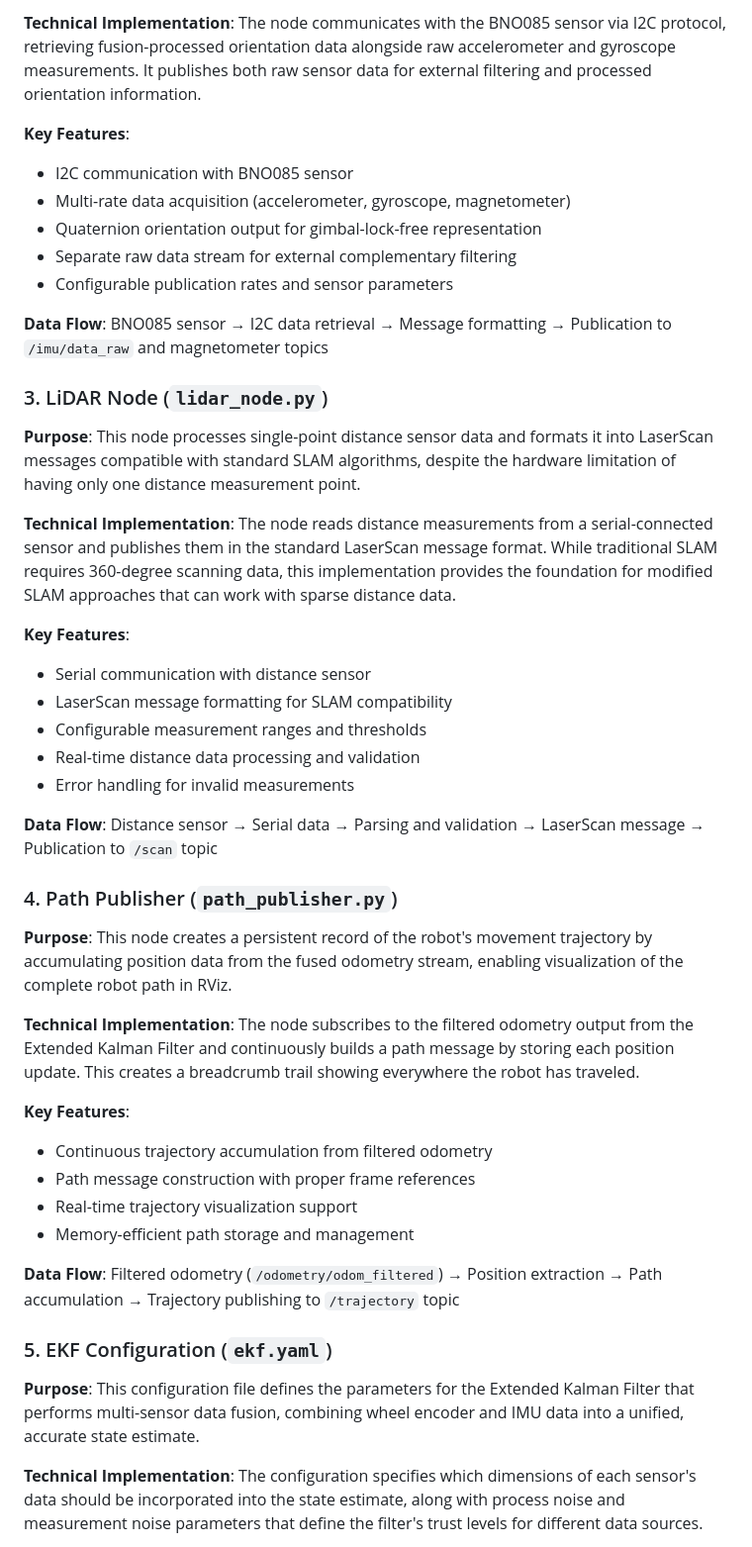
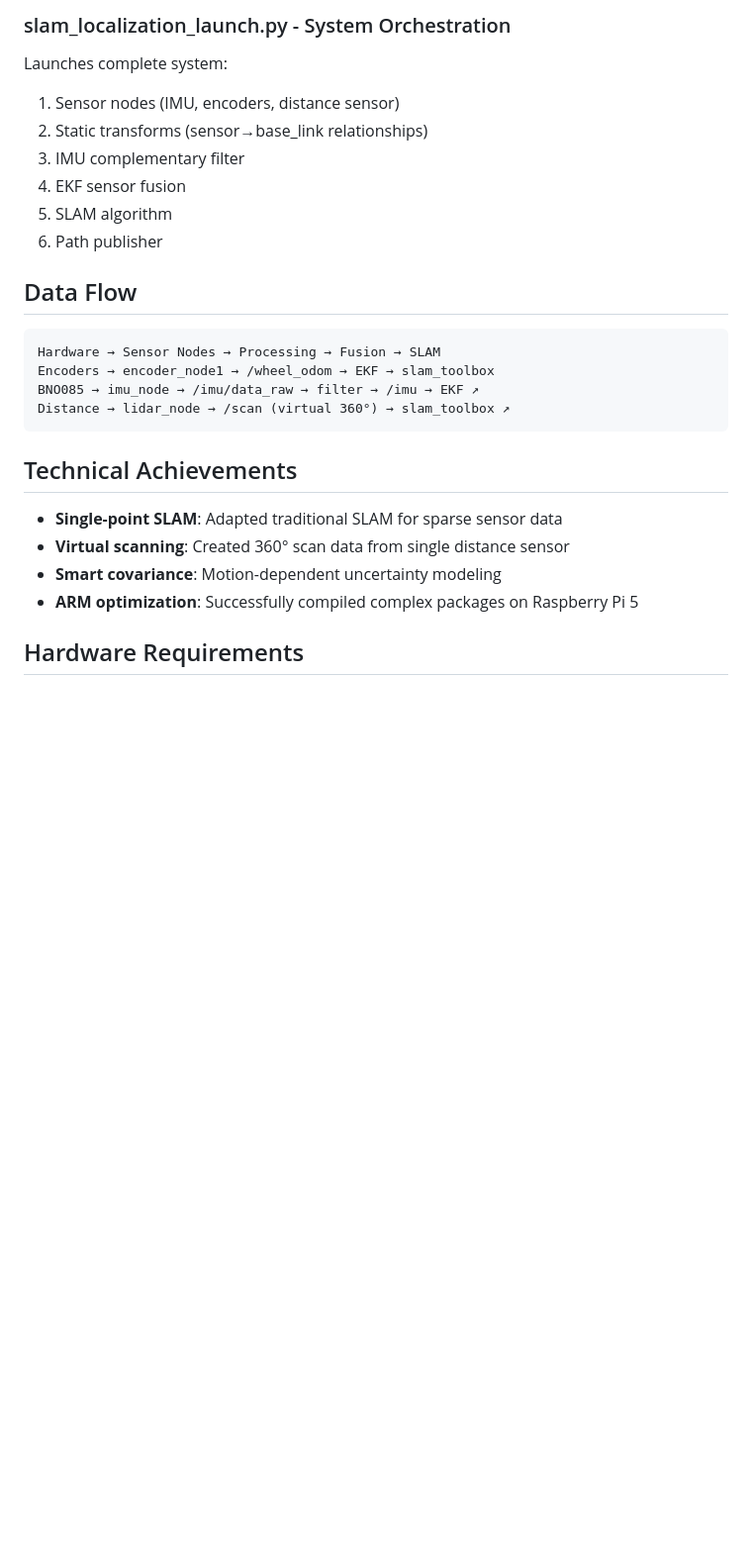
Before and after one commit to HUQiancheng/HSA_Project, a Markdown page: ros2_slam_ws/Readme.md, the part around one of its changes. Shown at 99% size. Drawn GitHub-style; blank space fills up the shorter version.

````diff
--- a/ros2_slam_ws/Readme.md
+++ b/ros2_slam_ws/Readme.md
@@ -39,47 +58,28 @@ Liangyu Chen's system implements a layered architecture following modern robotic
 
-**Technical Implementation**: The node communicates with the BNO085 sensor via I2C protocol, retrieving fusion-processed orientation data alongside raw accelerometer and gyroscope measurements. It publishes both raw sensor data for external filtering and processed orientation information.
+### slam_localization_launch.py - System Orchestration
+Launches complete system:
+1. Sensor nodes (IMU, encoders, distance sensor)
+2. Static transforms (sensor→base_link relationships)
+3. IMU complementary filter
+4. EKF sensor fusion
+5. SLAM algorithm
+6. Path publisher
 
-**Key Features**:
-- I2C communication with BNO085 sensor
-- Multi-rate data acquisition (accelerometer, gyroscope, magnetometer)
-- Quaternion orientation output for gimbal-lock-free representation
-- Separate raw data stream for external complementary filtering
-- Configurable publication rates and sensor parameters
+## Data Flow
 
-**Data Flow**: BNO085 sensor → I2C data retrieval → Message formatting → Publication to `/imu/data_raw` and magnetometer topics
+```
+Hardware → Sensor Nodes → Processing → Fusion → SLAM
+Encoders → encoder_node1 → /wheel_odom → EKF → slam_toolbox
+BNO085 → imu_node → /imu/data_raw → filter → /imu → EKF ↗
+Distance → lidar_node → /scan (virtual 360°) → slam_toolbox ↗
+```
 
-### 3. LiDAR Node (`lidar_node.py`)
+## Technical Achievements
 
-**Purpose**: This node processes single-point distance sensor data and formats it into LaserScan messages compatible with standard SLAM algorithms, despite the hardware limitation of having only one distance measurement point.
+- **Single-point SLAM**: Adapted traditional SLAM for sparse sensor data
+- **Virtual scanning**: Created 360° scan data from single distance sensor
+- **Smart covariance**: Motion-dependent uncertainty modeling
+- **ARM optimization**: Successfully compiled complex packages on Raspberry Pi 5
 
-**Technical Implementation**: The node reads distance measurements from a serial-connected sensor and publishes them in the standard LaserScan message format. While traditional SLAM requires 360-degree scanning data, this implementation provides the foundation for modified SLAM approaches that can work with sparse distance data.
+## Hardware Requirements
 
-**Key Features**:
-- Serial communication with distance sensor
-- LaserScan message formatting for SLAM compatibility
-- Configurable measurement ranges and thresholds
-- Real-time distance data processing and validation
-- Error handling for invalid measurements
-
-**Data Flow**: Distance sensor → Serial data → Parsing and validation → LaserScan message → Publication to `/scan` topic
-
-### 4. Path Publisher (`path_publisher.py`)
-
-**Purpose**: This node creates a persistent record of the robot's movement trajectory by accumulating position data from the fused odometry stream, enabling visualization of the complete robot path in RViz.
-
-**Technical Implementation**: The node subscribes to the filtered odometry output from the Extended Kalman Filter and continuously builds a path message by storing each position update. This creates a breadcrumb trail showing everywhere the robot has traveled.
-
-**Key Features**:
-- Continuous trajectory accumulation from filtered odometry
-- Path message construction with proper frame references
-- Real-time trajectory visualization support
-- Memory-efficient path storage and management
-
-**Data Flow**: Filtered odometry (`/odometry/odom_filtered`) → Position extraction → Path accumulation → Trajectory publishing to `/trajectory` topic
-
-### 5. EKF Configuration (`ekf.yaml`)
-
-**Purpose**: This configuration file defines the parameters for the Extended Kalman Filter that performs multi-sensor data fusion, combining wheel encoder and IMU data into a unified, accurate state estimate.
-
-**Technical Implementation**: The configuration specifies which dimensions of each sensor's data should be incorporated into the state estimate, along with process noise and measurement noise parameters that define the filter's trust levels for different data sources.
-
````
Also changed, not shown: other parts of ros2_slam_ws/Readme.md (+48 -65 lines).
